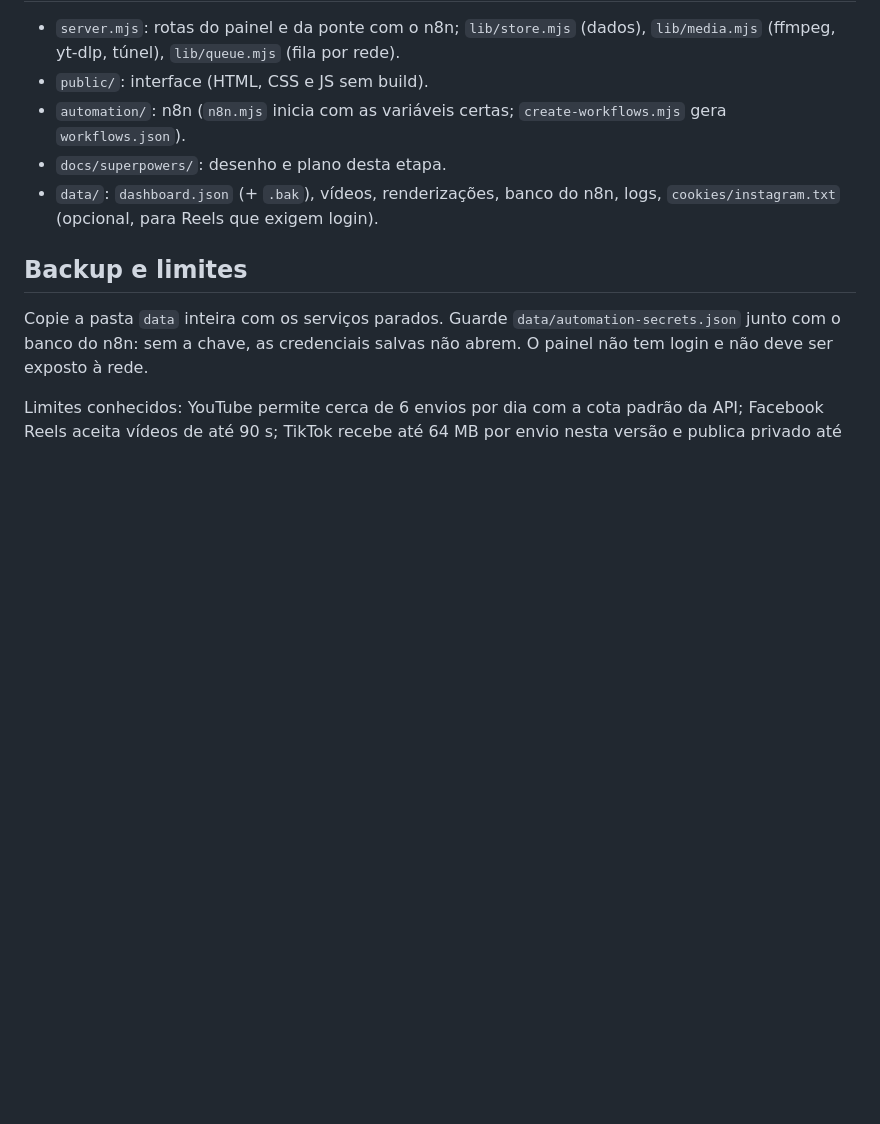
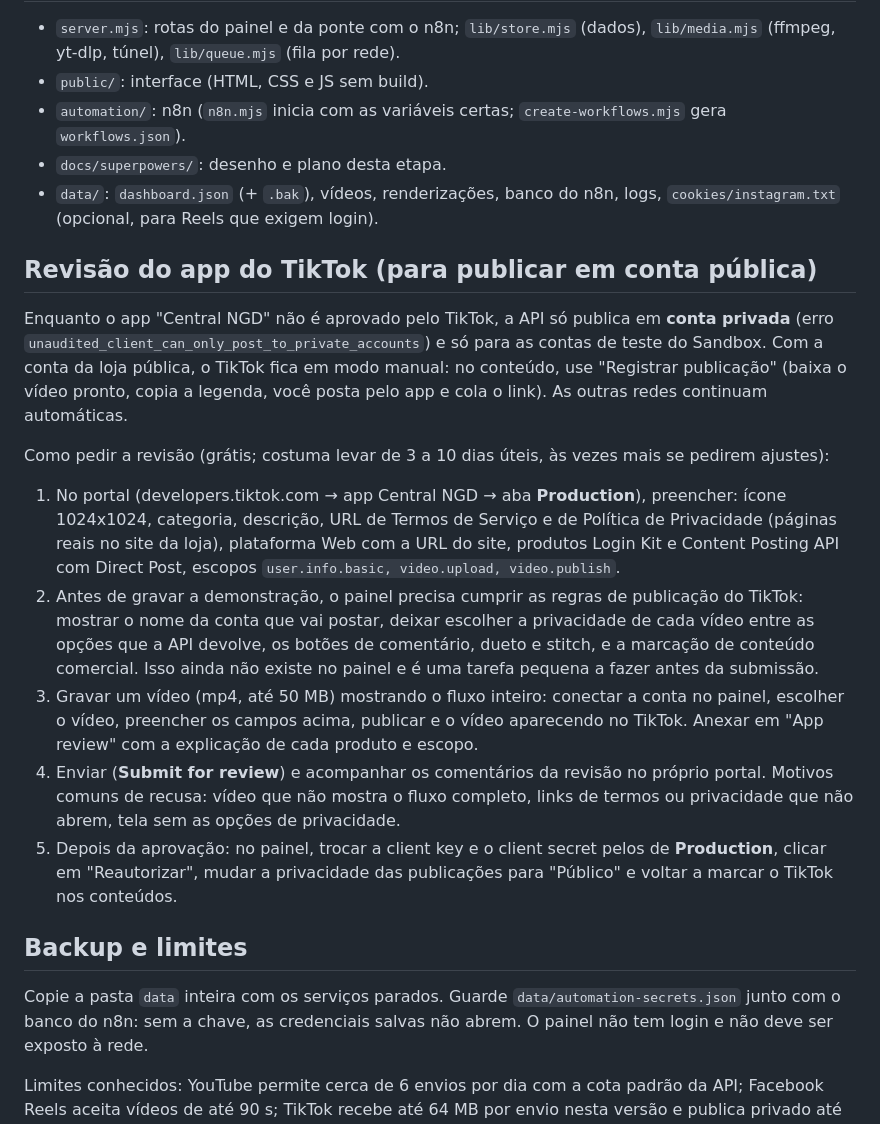
Before and after one commit to Philipe91/central-ngd, a Markdown page: README.md, the part around the change. GitHub-like rendering; blank space fills up the shorter version.

Commit message:
Docs: revisão do app do TikTok (prazo, exigências, modo manual até a aprovação)
Co-Authored-By: Claude Fable 5.1 <noreply@anthropic.com>
Claude-Session: https://claude.ai/code/session_011niv4Ar5V99Y1iBckj4Fye

```diff
--- a/README.md
+++ b/README.md
@@ -49,6 +49,18 @@ Instagram: para publicar, a API da Meta precisa baixar o vídeo por um link púb
 - `docs/superpowers/`: desenho e plano desta etapa.
 - `data/`: `dashboard.json` (+ `.bak`), vídeos, renderizações, banco do n8n, logs, `cookies/instagram.txt` (opcional, para Reels que exigem login).
 
+## Revisão do app do TikTok (para publicar em conta pública)
+
+Enquanto o app "Central NGD" não é aprovado pelo TikTok, a API só publica em **conta privada** (erro `unaudited_client_can_only_post_to_private_accounts`) e só para as contas de teste do Sandbox. Com a conta da loja pública, o TikTok fica em modo manual: no conteúdo, use "Registrar publicação" (baixa o vídeo pronto, copia a legenda, você posta pelo app e cola o link). As outras redes continuam automáticas.
+
+Como pedir a revisão (grátis; costuma levar de 3 a 10 dias úteis, às vezes mais se pedirem ajustes):
+
+1. No portal (developers.tiktok.com → app Central NGD → aba **Production**), preencher: ícone 1024x1024, categoria, descrição, URL de Termos de Serviço e de Política de Privacidade (páginas reais no site da loja), plataforma Web com a URL do site, produtos Login Kit e Content Posting API com Direct Post, escopos `user.info.basic, video.upload, video.publish`.
+2. Antes de gravar a demonstração, o painel precisa cumprir as regras de publicação do TikTok: mostrar o nome da conta que vai postar, deixar escolher a privacidade de cada vídeo entre as opções que a API devolve, os botões de comentário, dueto e stitch, e a marcação de conteúdo comercial. Isso ainda não existe no painel e é uma tarefa pequena a fazer antes da submissão.
+3. Gravar um vídeo (mp4, até 50 MB) mostrando o fluxo inteiro: conectar a conta no painel, escolher o vídeo, preencher os campos acima, publicar e o vídeo aparecendo no TikTok. Anexar em "App review" com a explicação de cada produto e escopo.
+4. Enviar (**Submit for review**) e acompanhar os comentários da revisão no próprio portal. Motivos comuns de recusa: vídeo que não mostra o fluxo completo, links de termos ou privacidade que não abrem, tela sem as opções de privacidade.
+5. Depois da aprovação: no painel, trocar a client key e o client secret pelos de **Production**, clicar em "Reautorizar", mudar a privacidade das publicações para "Público" e voltar a marcar o TikTok nos conteúdos.
+
 ## Backup e limites
 
 Copie a pasta `data` inteira com os serviços parados. Guarde `data/automation-secrets.json` junto com o banco do n8n: sem a chave, as credenciais salvas não abrem. O painel não tem login e não deve ser exposto à rede.
```
